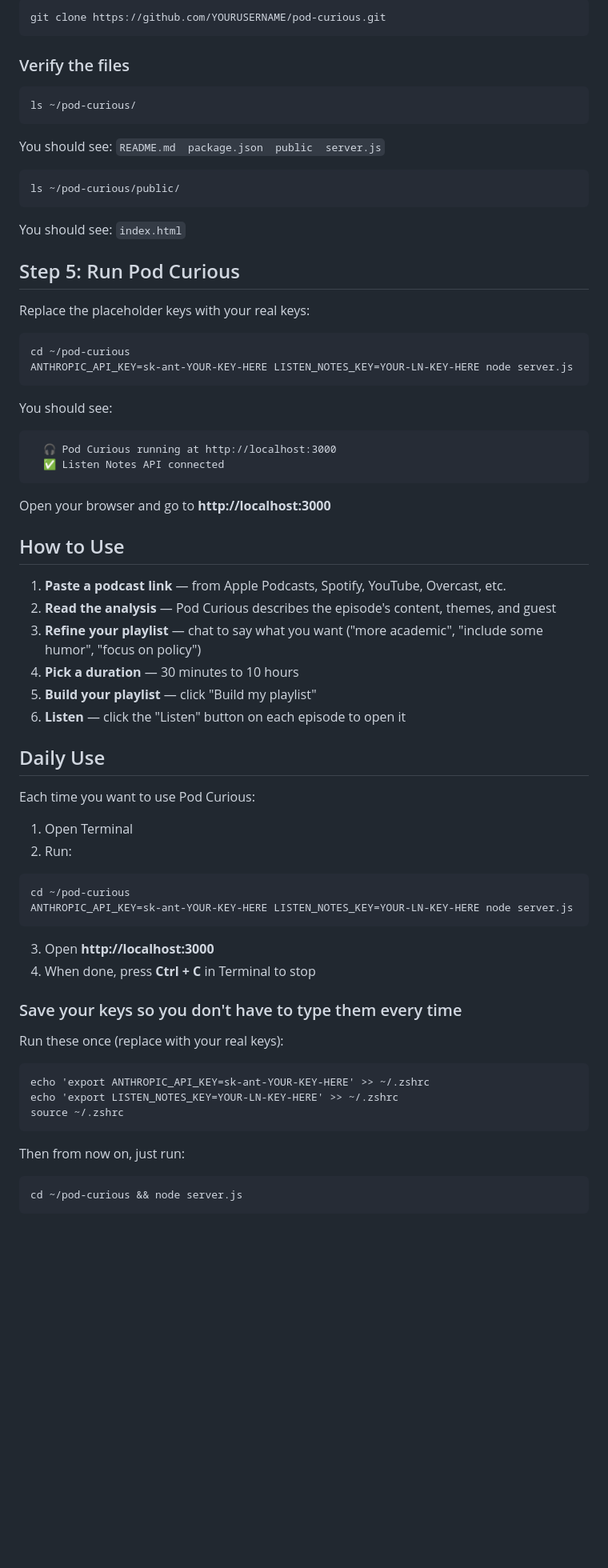
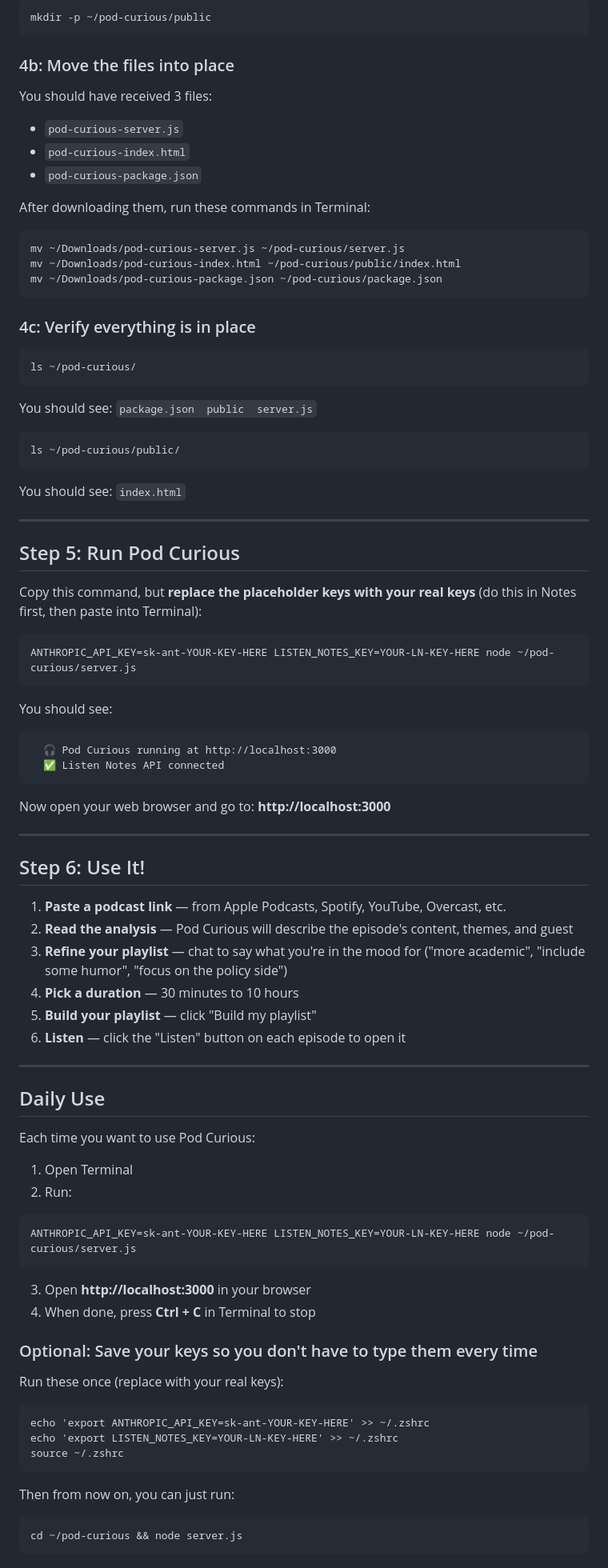
Before and after one commit to KevinPDonohue/pod-curious, a Markdown page: README.md, the part around one of its changes. Shown at 80% size. GitHub-like rendering; blank space fills up the shorter version.

````diff
--- a/README.md
+++ b/README.md
@@ -71,15 +82,30 @@ Cost: Free plan — 300 requests/month, no credit card needed.
 
 ```
-git clone https://github.com/YOURUSERNAME/pod-curious.git
+mkdir -p ~/pod-curious/public
 ```
 
-### Verify the files
+### 4b: Move the files into place
+
+You should have received 3 files:
+- `pod-curious-server.js`
+- `pod-curious-index.html`
+- `pod-curious-package.json`
+
+After downloading them, run these commands in Terminal:
+
+```
+mv ~/Downloads/pod-curious-server.js ~/pod-curious/server.js
+mv ~/Downloads/pod-curious-index.html ~/pod-curious/public/index.html
+mv ~/Downloads/pod-curious-package.json ~/pod-curious/package.json
+```
+
+### 4c: Verify everything is in place
 
 ```
 ls ~/pod-curious/
 ```
 
-You should see: `README.md  package.json  public  server.js`
+You should see: `package.json  public  server.js`
 
 ```
 ls ~/pod-curious/public/
@@ -87,13 +113,14 @@ ls ~/pod-curious/public/
 
 You should see: `index.html`
 
+---
+
 ## Step 5: Run Pod Curious
 
-Replace the placeholder keys with your real keys:
+Copy this command, but **replace the placeholder keys with your real keys** (do this in Notes first, then paste into Terminal):
 
 ```
-cd ~/pod-curious
-ANTHROPIC_API_KEY=sk-ant-YOUR-KEY-HERE LISTEN_NOTES_KEY=YOUR-LN-KEY-HERE node server.js
+ANTHROPIC_API_KEY=sk-ant-YOUR-KEY-HERE LISTEN_NOTES_KEY=YOUR-LN-KEY-HERE node ~/pod-curious/server.js
 ```
 
 You should see:
@@ -103,16 +130,20 @@ You should see:
   ✅ Listen Notes API connected
 ```
 
-Open your browser and go to **http://localhost:3000**
+Now open your web browser and go to: **http://localhost:3000**
 
-## How to Use
+---
+
+## Step 6: Use It!
 
 1. **Paste a podcast link** — from Apple Podcasts, Spotify, YouTube, Overcast, etc.
-2. **Read the analysis** — Pod Curious describes the episode's content, themes, and guest
-3. **Refine your playlist** — chat to say what you want ("more academic", "include some humor", "focus on policy")
+2. **Read the analysis** — Pod Curious will describe the episode's content, themes, and guest
+3. **Refine your playlist** — chat to say what you're in the mood for ("more academic", "include some humor", "focus on the policy side")
 4. **Pick a duration** — 30 minutes to 10 hours
 5. **Build your playlist** — click "Build my playlist"
 6. **Listen** — click the "Listen" button on each episode to open it
+
+---
 
 ## Daily Use
 
@@ -121,13 +152,12 @@ Each time you want to use Pod Curious:
 1. Open Terminal
 2. Run:
 ```
-cd ~/pod-curious
-ANTHROPIC_API_KEY=sk-ant-YOUR-KEY-HERE LISTEN_NOTES_KEY=YOUR-LN-KEY-HERE node server.js
+ANTHROPIC_API_KEY=sk-ant-YOUR-KEY-HERE LISTEN_NOTES_KEY=YOUR-LN-KEY-HERE node ~/pod-curious/server.js
 ```
-3. Open **http://localhost:3000**
+3. Open **http://localhost:3000** in your browser
 4. When done, press **Ctrl + C** in Terminal to stop
 
-### Save your keys so you don't have to type them every time
+### Optional: Save your keys so you don't have to type them every time
 
 Run these once (replace with your real keys):
 
@@ -137,7 +167,7 @@ echo 'export LISTEN_NOTES_KEY=YOUR-LN-KEY-HERE' >> ~/.zshrc
 source ~/.zshrc
 ```
 
-Then from now on, just run:
+Then from now on, you can just run:
 
 ```
 cd ~/pod-curious && node server.js
````
Also changed, not shown: other parts of README.md (+53 -26 lines).
